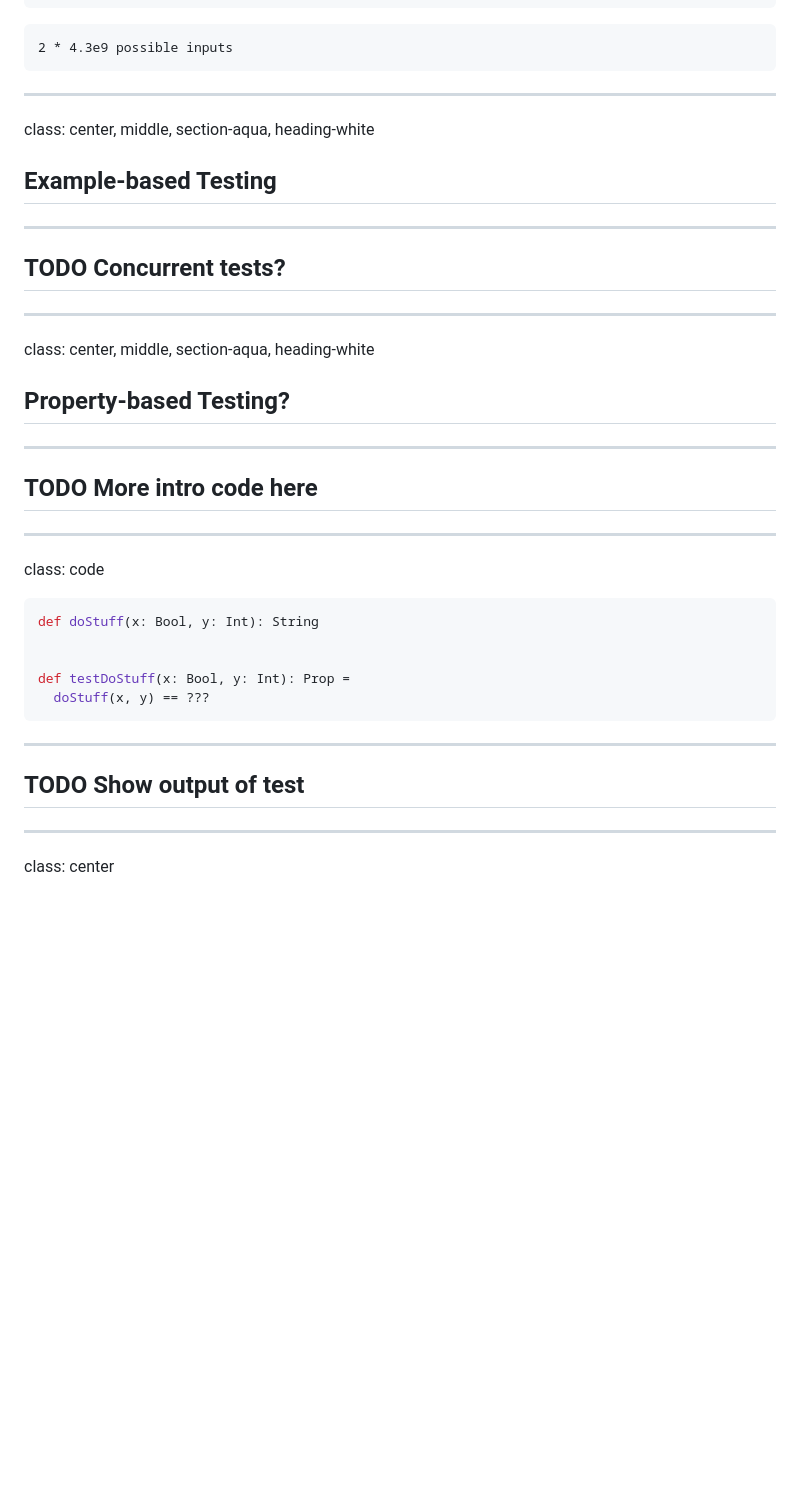
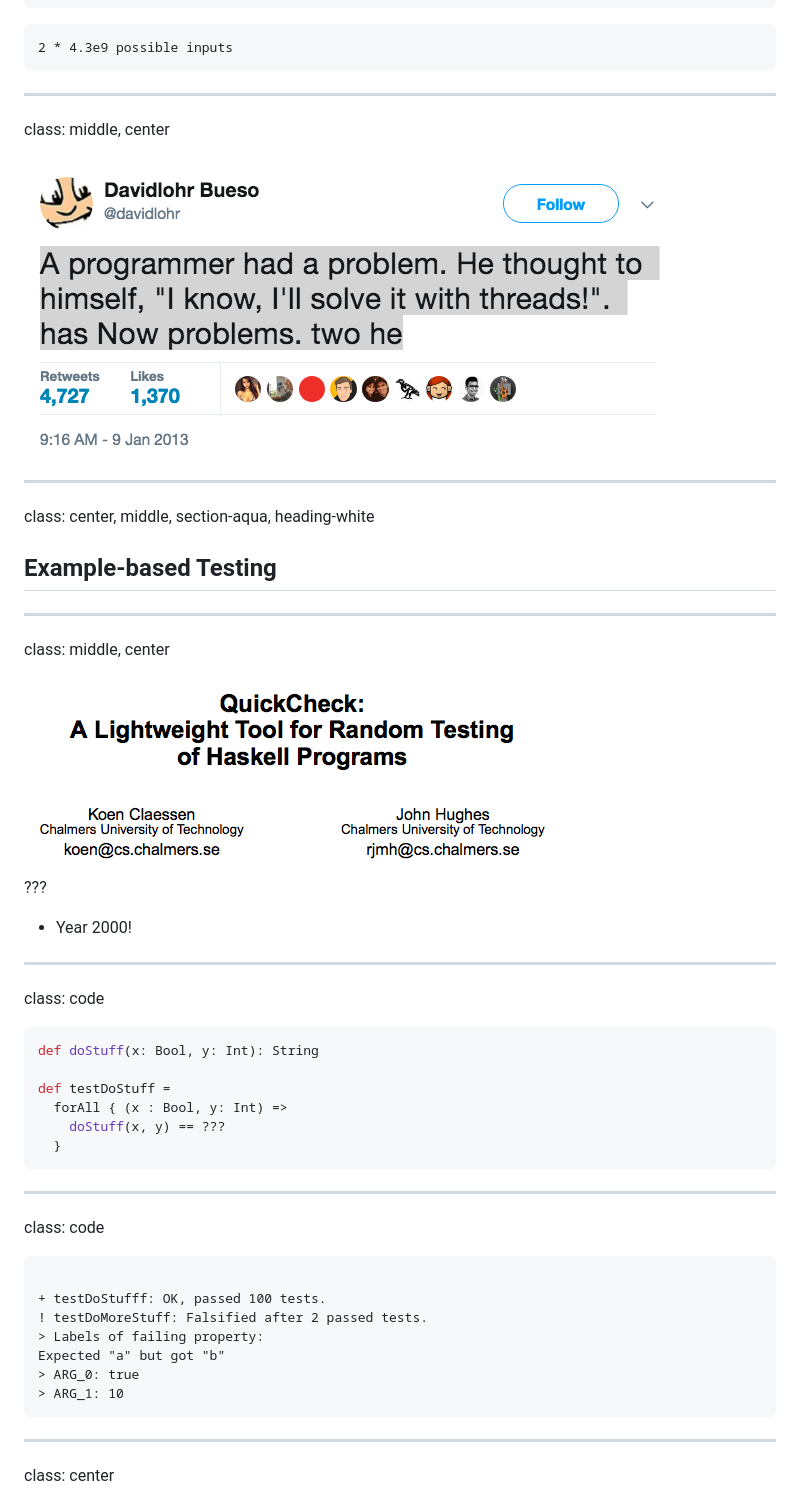
Before and after one commit to charleso/property-testing-preso, a Markdown page: yownight2017-best-practice.md, the part around the change printed below. Drawn GitHub-style; pictures changed too: images/quickcheck-paper.png (added), images/threads-joke.png (added); blank space fills up the shorter version.

Commit message:
Stuff

````diff
--- a/yownight2017-best-practice.md
+++ b/yownight2017-best-practice.md
@@ -114,14 +96,15 @@ def testDoStuff = {
 
 ---
 
+class: middle, center
+
+<img src="images/threads-joke.png" />
+
+---
+
 class: center, middle, section-aqua, heading-white
 
 ## Example-based Testing
-
----
-
-## TODO Concurrent tests?
-
 
 
 
@@ -131,13 +114,13 @@ class: center, middle, section-aqua, heading-white
 
 ---
 
-class: center, middle, section-aqua, heading-white
+class: middle, center
 
-## Property-based Testing?
+<img src="images/quickcheck-paper.png" />
 
----
+???
 
-## TODO More intro code here
+- Year 2000!
 
 ---
 
@@ -146,14 +129,24 @@ class: code
 ```scala
 def doStuff(x: Bool, y: Int): String
 
-
-def testDoStuff(x: Bool, y: Int): Prop =
-  doStuff(x, y) == ???
+def testDoStuff =
+  forAll { (x : Bool, y: Int) =>
+    doStuff(x, y) == ???
+  }
 ```
 
 ---
 
-## TODO Show output of test
+class: code
+
+<pre><code class="warning">
++ testDoStufff: OK, passed 100 tests.
+! testDoMoreStuff: Falsified after 2 passed tests.
+> Labels of failing property:
+Expected "a" but got "b"
+> ARG_0: true
+> ARG_1: 10
+</code></pre>
 
 
 
````
Also changed, not shown: other parts of yownight2017-best-practice.md (+115 -75 lines).
